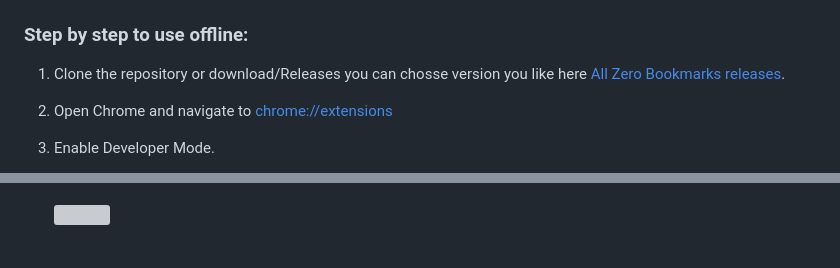
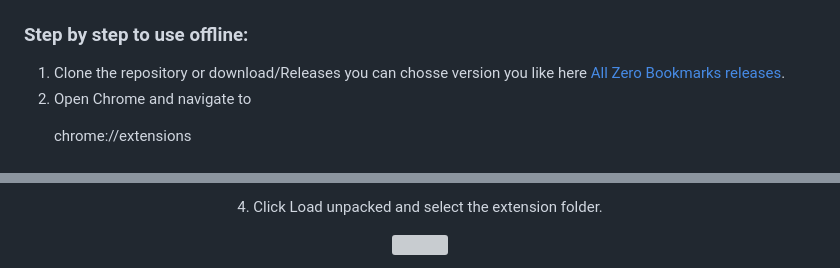
Before and after one commit to ChickenSoup269/Extension_Bookmark-Manager, a Markdown page: README.md, 2 parts joined by grey strips. Drawn GitHub-style; grey boxes are pictures that could not be loaded.

Commit message:
V12.2.1 - update smaill css in readme en/vi

```diff
--- a/README.md
+++ b/README.md
@@ -55,6 +55,5 @@ Install Bookmark-Manager
 ### Step by step to use offline:
 
 1. Clone the repository or download/Releases you can chosse version you like here <a href="https://github.com/ChickenSoup269/Extension_Bookmark-Manager/releases">All Zero Bookmarks releases</a>.
-2. Open Chrome and navigate to <a href="chrome://extensions/"> chrome://extensions </a>
-3. Enable Developer Mode.
+2. Open Chrome and navigate to <p     style="color:#b4592e">chrome://extensions </p>
 
@@ -64,3 +65,7 @@ Install Bookmark-Manager
 
+<p align=center>4. Click Load unpacked and select the extension folder.</p>
+
+<p align="center">
    <img src="https://github.com/ChickenSoup269/imagesForRepo/blob/main/img_repo_extension_bookmarks/use_offline_img/extension_download_2.webp?raw=true"  width="400"/>
+</p>
 
```
Also changed, not shown: other parts of README.md (+16 -9 lines), README_VN.md (+22 -17 lines).
